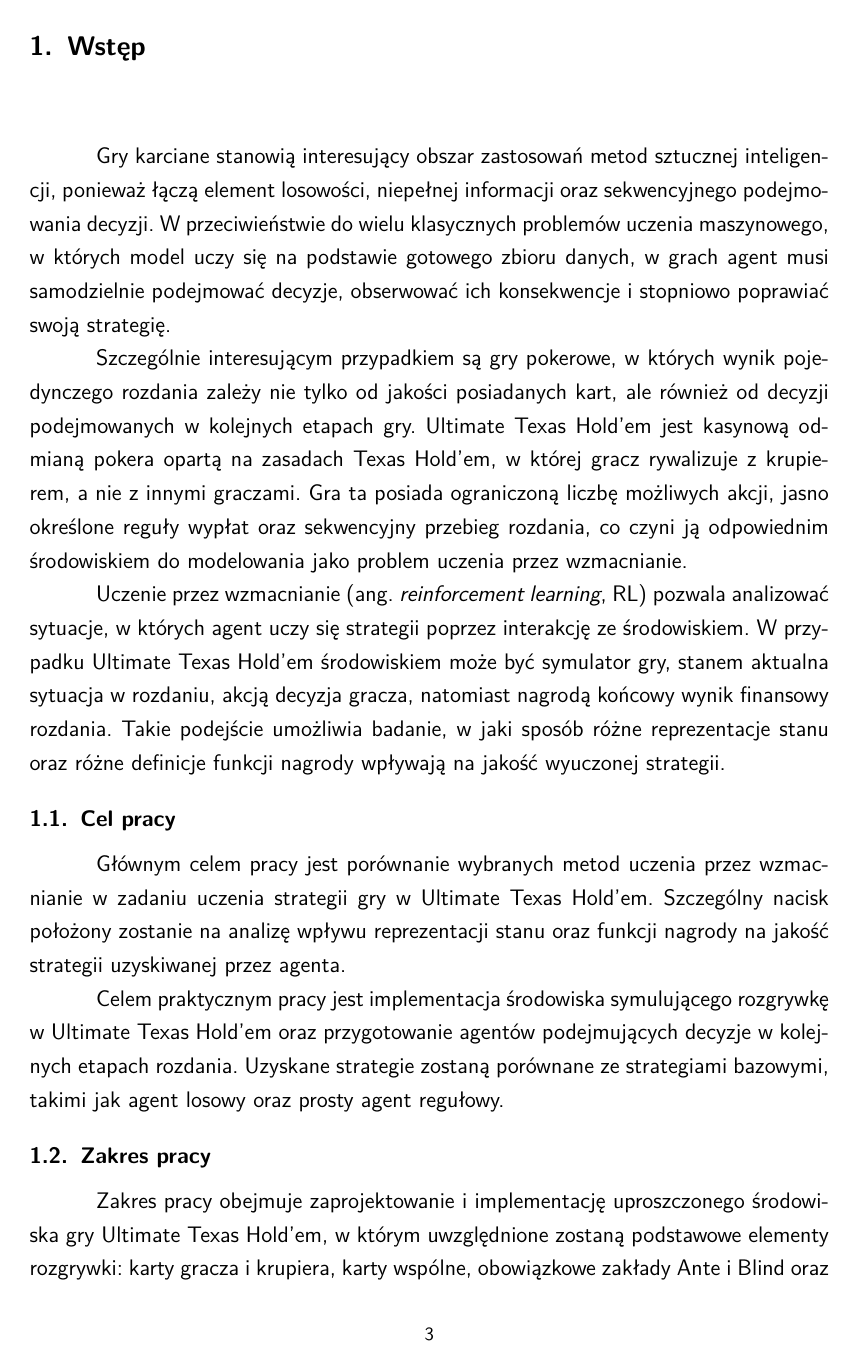
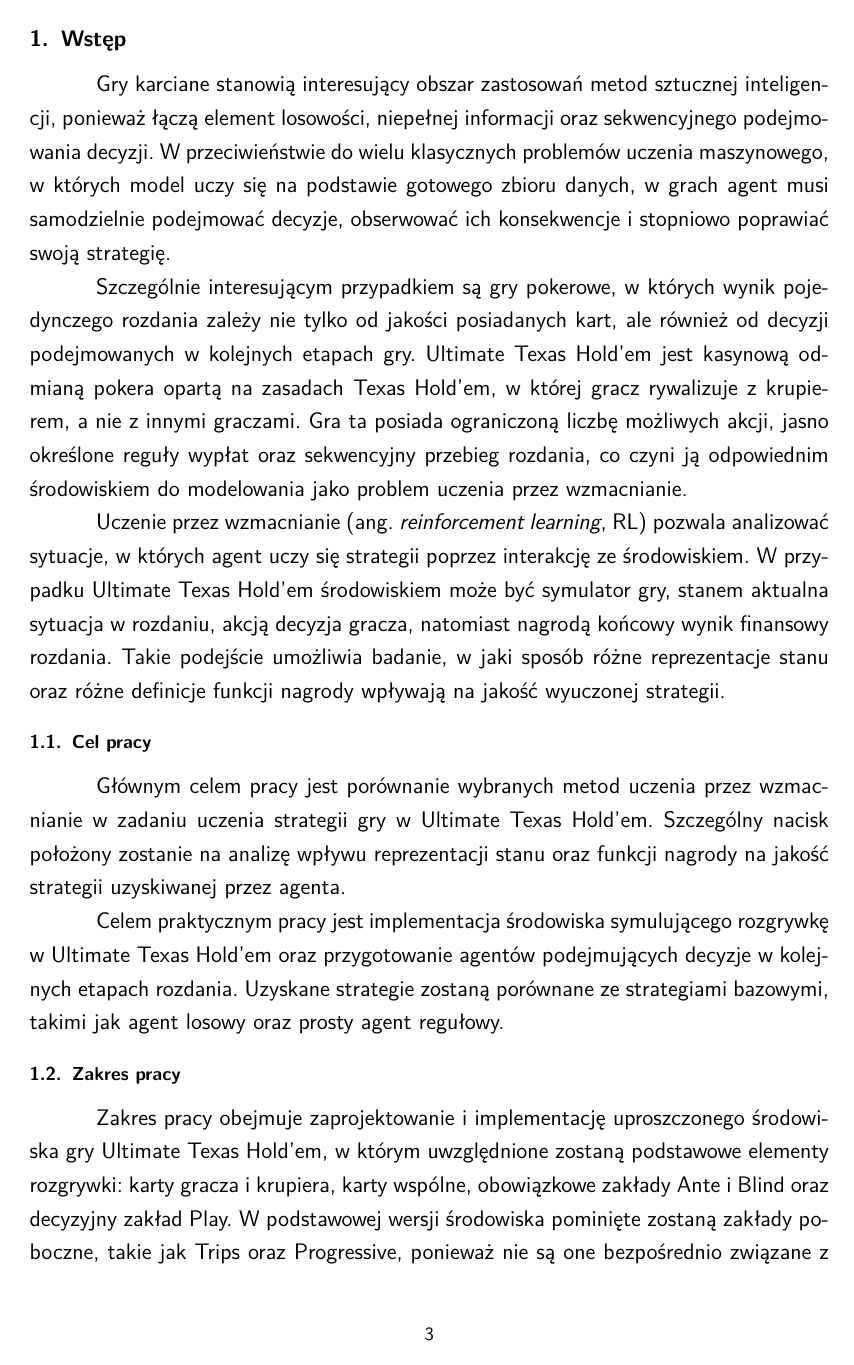
Before and after one commit to Meikelele/expert-poker-player, a LaTeX thesis (thesis/main.tex, which reads thesis/settings.tex): page 3 of 41. Compiled offline with pdfLaTeX.

Commit message:
build: match headings, captions and equation numbering to faculty spec

```diff
--- a/thesis/settings.tex
+++ b/thesis/settings.tex
@@ -28,27 +28,27 @@
 
 \usepackage[indentafter]{titlesec}
 
-% Nowoczesne formatowanie dla \chapter (Rozdział) - bez kursywy, wielkie litery, rozmiar 14pt (lub dostosuj)
+% Rozdział (nagłówek 1. stopnia): 12 pt, wersaliki, pogrubienie.
 \titleformat{\chapter}[block]
-  {\normalfont\large\bfseries\MakeUppercase}
+  {\normalfont\normalsize\bfseries\MakeUppercase}
   {\thechapter.}{0.5em}{}
-\titlespacing*{\chapter}{0pt}{12pt}{40pt}
+\titlespacing*{\chapter}{0pt}{12pt}{6pt}
 
-% Nowoczesne formatowanie dla \section (Podrozdział) - pogrubiony, prosty, brak kursywy
+% Podrozdział (nagłówek 2. stopnia): 10 pt, pogrubienie.
 \titleformat{\section}[block]
-  {\normalfont\normalsize\bfseries}
+  {\normalfont\fontsize{10pt}{12pt}\selectfont\bfseries}
   {\thesection.}{0.5em}{}
 \titlespacing*{\section}{0pt}{12pt}{6pt}
 
-% Nowoczesne formatowanie dla \subsection (Pod-podrozdział) - pogrubiony, prosty, brak kursywy
+% Punkt podrozdziału (nagłówek 3. stopnia): 10 pt, pogrubienie.
 \titleformat{\subsection}[block]
-  {\normalfont\normalsize\bfseries}
+  {\normalfont\fontsize{10pt}{12pt}\selectfont\bfseries}
   {\thesubsection.}{0.5em}{}
 \titlespacing*{\subsection}{0pt}{12pt}{6pt}
 
-% Nowoczesne formatowanie dla \subsubsection
+% Nagłówek 4. stopnia: 10 pt, pogrubienie.
 \titleformat{\subsubsection}[block]
-  {\normalfont\normalsize\bfseries}
+  {\normalfont\fontsize{10pt}{12pt}\selectfont\bfseries}
   {\thesubsubsection.}{0.5em}{}
 \titlespacing*{\subsubsection}{0pt}{12pt}{6pt}
 
@@ -74,6 +74,7 @@
 % Formatowanie podpisów rysunków i tabel (usunięto kursywę dla czystości inżynierskiej).
 \usepackage[
   format=plain,
+  font=footnotesize,
   labelfont=bf,
   textfont=normalfont,
   labelsep=period,
@@ -108,9 +109,10 @@
 % Plik bibliografii.
 \addbibresource{bibliografia.bib}
 
-% Numerowanie rysunków i tabel w obrębie rozdziału, np. 2.1, 2.2.
+% Numerowanie rysunków, tabel i wzorów w obrębie rozdziału, np. 3.1, 3.2.
 \counterwithin{figure}{chapter}
 \counterwithin{table}{chapter}
+\counterwithin{equation}{chapter}
 
 % Polska, krótka nazwa podpisu rysunku: "Rys." zamiast "Rysunek".
 \addto\captionspolish{\renewcommand{\figurename}{Rys.}}
```
Also changed, not shown: thesis/main.pdf, thesis/out/main.pdf.
